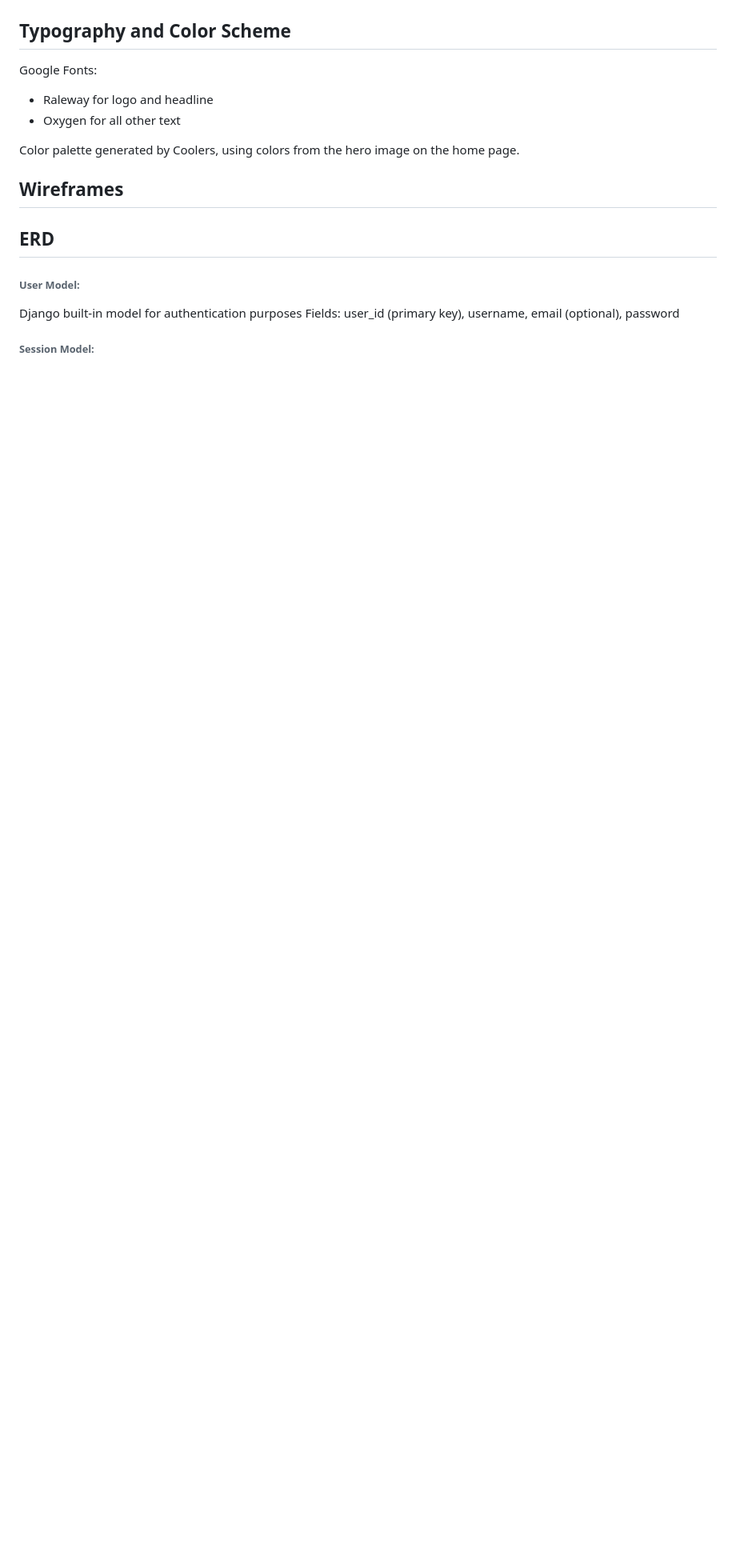
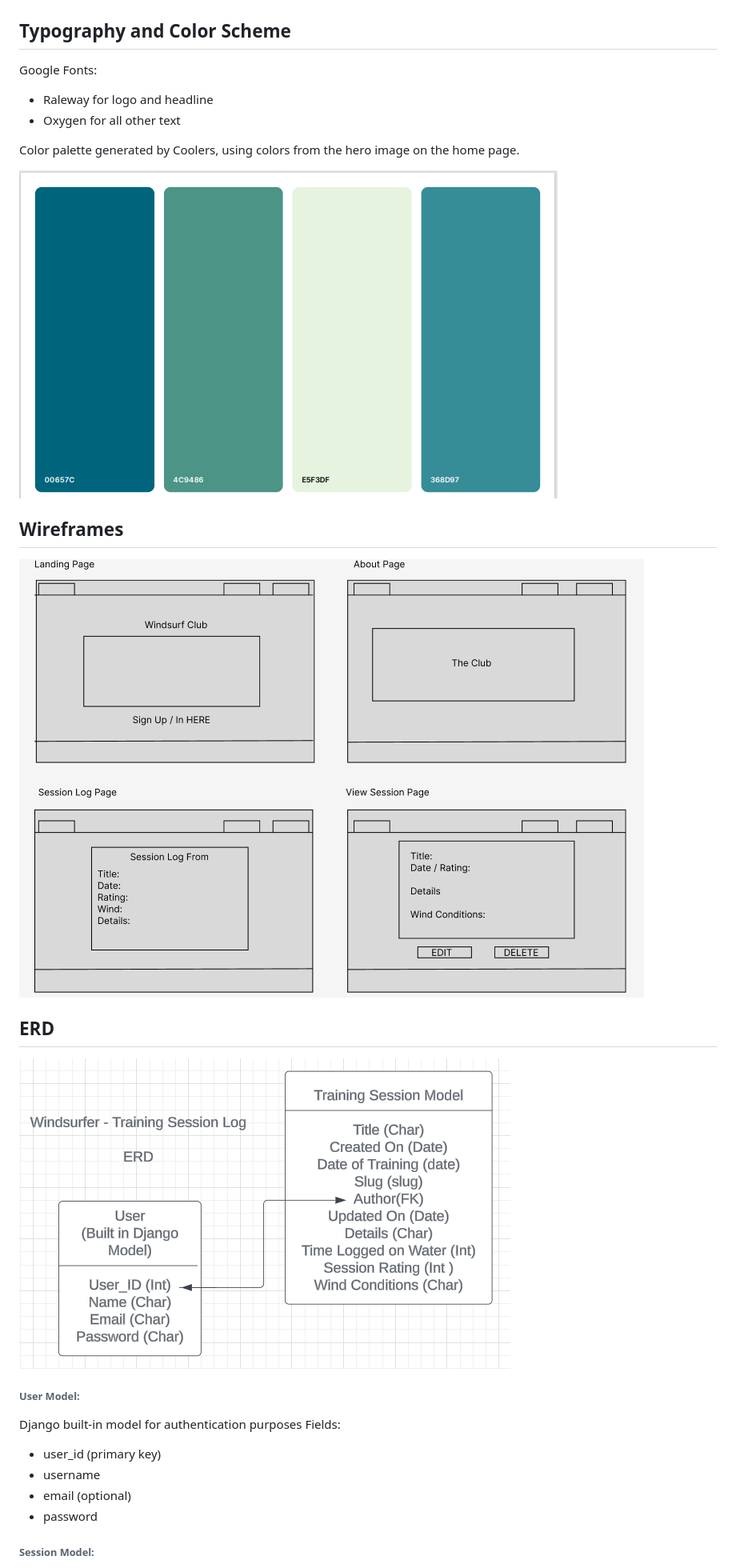
Before and after one commit to barty-s/windsurf-session-log, a Markdown page: README.md, the part around the change printed below. Shown: that part at 80% size. Rendered like a GitHub page; pictures changed too: docs/erd-wireframes/ERD-windsurfer.png (added), docs/erd-wireframes/windsurfer-coolers.png (added), docs/erd-wireframes/wireframes-windsurfer.png (added); blank space fills up the shorter version.

Commit message:
Add images to README

```diff
--- a/README.md
+++ b/README.md
@@ -35,14 +35,25 @@ Google Fonts:
 
 Color palette generated by Coolers, using colors from the hero image on the home page.
 
+<img src="docs/erd-wireframes/windsurfer-coolers.png">
+
 ## Wireframes
 
+<img src="docs/erd-wireframes/wireframes-windsurfer.png">
+
 ## ERD
+
+<img src="docs/erd-wireframes/ERD-windsurfer.png">
 
 ###### User Model:
 
 Django built-in model for authentication purposes
-Fields: user_id (primary key), username, email (optional), password
+Fields:
+
+- user_id (primary key)
+- username
+- email (optional)
+- password
 
 ###### Session Model:
 
```
Also changed, not shown: other parts of README.md (+13 -2 lines).
